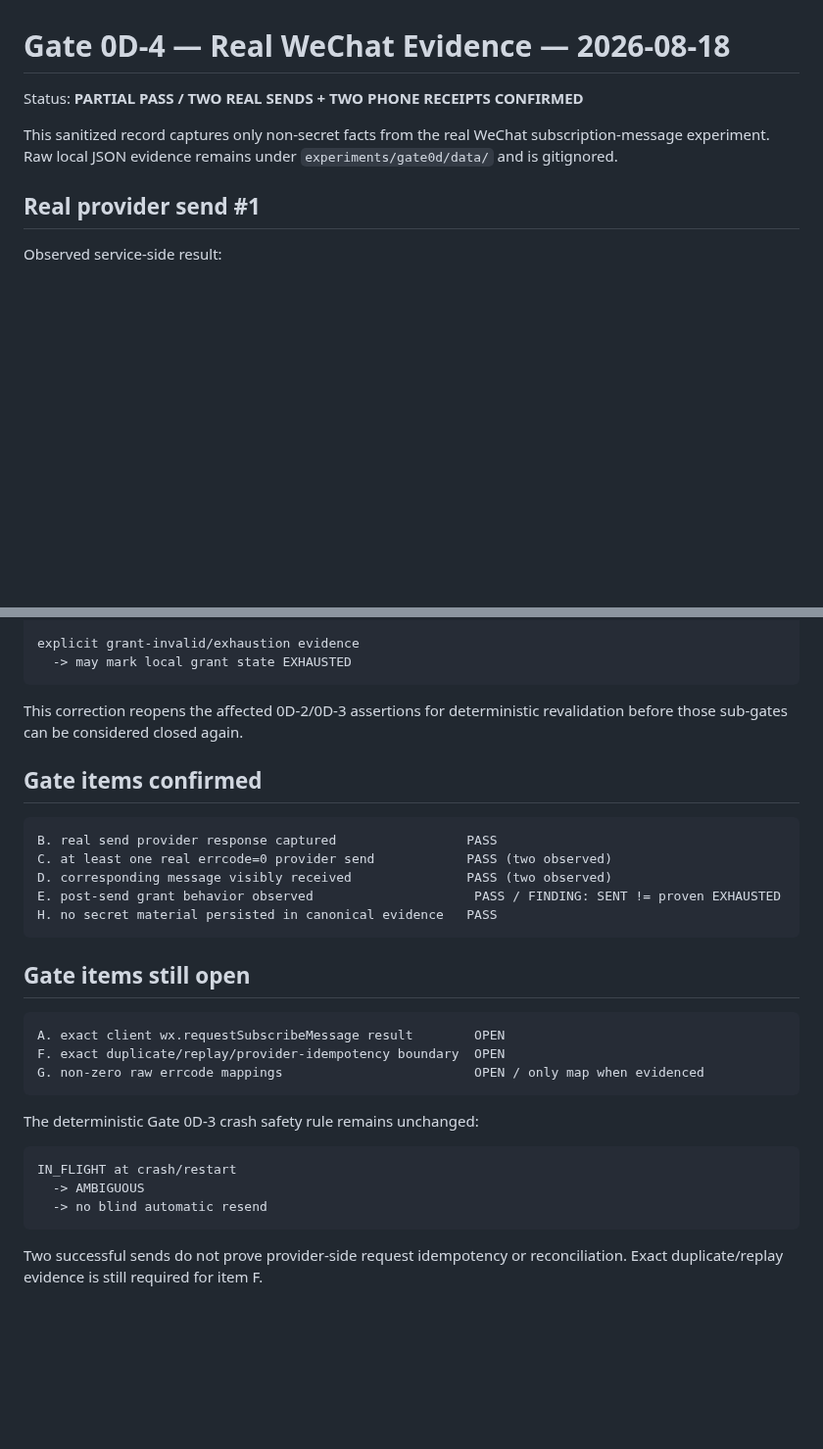
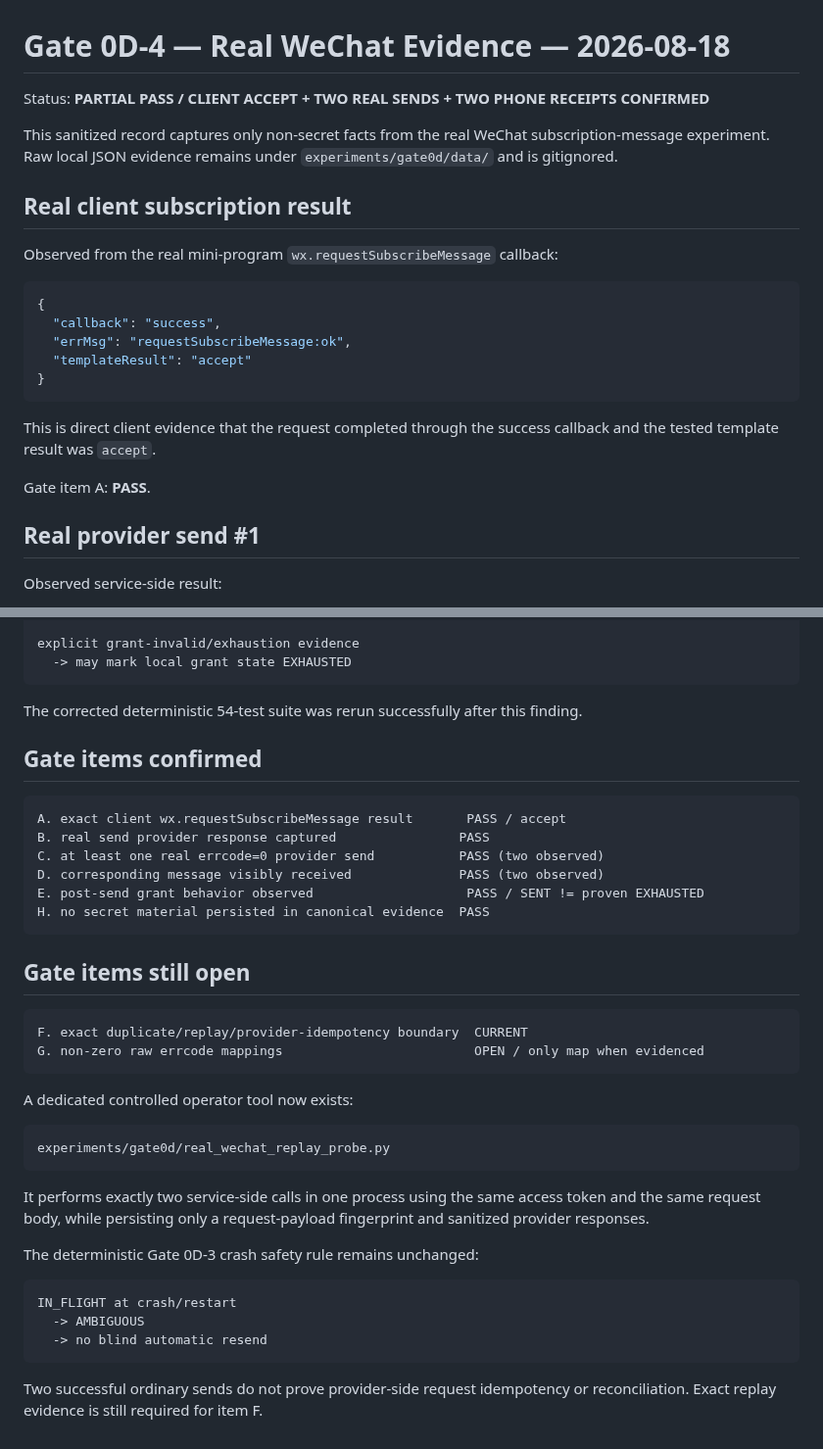
Before and after one commit to hengxiaopai/stage-letter, a Markdown page: experiments/gate0d/REAL_WECHAT_20260818.md, 2 parts joined by grey strips. Shown at 98% size. Rendered like a GitHub page; blank space fills up the shorter version.

Commit message:
gate0d: record real client subscription acceptance

````diff
--- a/experiments/gate0d/REAL_WECHAT_20260818.md
+++ b/experiments/gate0d/REAL_WECHAT_20260818.md
@@ -1,8 +1,24 @@
 # Gate 0D-4 — Real WeChat Evidence — 2026-08-18
 
-Status: **PARTIAL PASS / TWO REAL SENDS + TWO PHONE RECEIPTS CONFIRMED**
+Status: **PARTIAL PASS / CLIENT ACCEPT + TWO REAL SENDS + TWO PHONE RECEIPTS CONFIRMED**
 
 This sanitized record captures only non-secret facts from the real WeChat subscription-message experiment. Raw local JSON evidence remains under `experiments/gate0d/data/` and is gitignored.
+
+## Real client subscription result
+
+Observed from the real mini-program `wx.requestSubscribeMessage` callback:
+
+```json
+{
+  "callback": "success",
+  "errMsg": "requestSubscribeMessage:ok",
+  "templateResult": "accept"
+}
+```
+
+This is direct client evidence that the request completed through the success callback and the tested template result was `accept`.
+
+Gate item A: **PASS**.
 
 ## Real provider send #1
 
@@ -93,25 +109,33 @@ explicit grant-invalid/exhaustion evidence
   -> may mark local grant state EXHAUSTED
 ```
 
-This correction reopens the affected 0D-2/0D-3 assertions for deterministic revalidation before those sub-gates can be considered closed again.
+The corrected deterministic 54-test suite was rerun successfully after this finding.
 
 ## Gate items confirmed
 
 ```text
-B. real send provider response captured                 PASS
-C. at least one real errcode=0 provider send            PASS (two observed)
-D. corresponding message visibly received               PASS (two observed)
-E. post-send grant behavior observed                     PASS / FINDING: SENT != proven EXHAUSTED
-H. no secret material persisted in canonical evidence   PASS
+A. exact client wx.requestSubscribeMessage result       PASS / accept
+B. real send provider response captured                PASS
+C. at least one real errcode=0 provider send           PASS (two observed)
+D. corresponding message visibly received              PASS (two observed)
+E. post-send grant behavior observed                    PASS / SENT != proven EXHAUSTED
+H. no secret material persisted in canonical evidence  PASS
 ```
 
 ## Gate items still open
 
 ```text
-A. exact client wx.requestSubscribeMessage result        OPEN
-F. exact duplicate/replay/provider-idempotency boundary  OPEN
+F. exact duplicate/replay/provider-idempotency boundary  CURRENT
 G. non-zero raw errcode mappings                         OPEN / only map when evidenced
 ```
+
+A dedicated controlled operator tool now exists:
+
+```text
+experiments/gate0d/real_wechat_replay_probe.py
+```
+
+It performs exactly two service-side calls in one process using the same access token and the same request body, while persisting only a request-payload fingerprint and sanitized provider responses.
 
 The deterministic Gate 0D-3 crash safety rule remains unchanged:
 
@@ -121,4 +145,4 @@ IN_FLIGHT at crash/restart
   -> no blind automatic resend
 ```
 
-Two successful sends do not prove provider-side request idempotency or reconciliation. Exact duplicate/replay evidence is still required for item F.
+Two successful ordinary sends do not prove provider-side request idempotency or reconciliation. Exact replay evidence is still required for item F.
````
